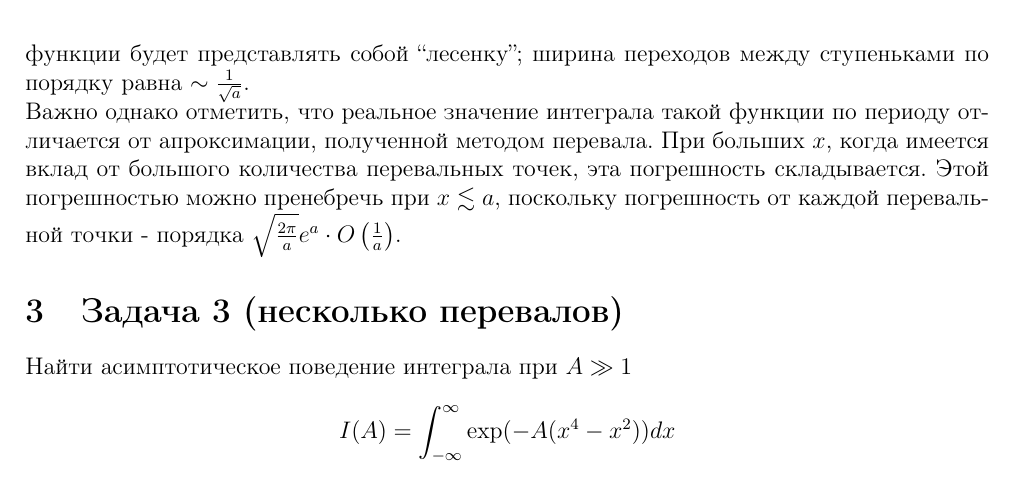
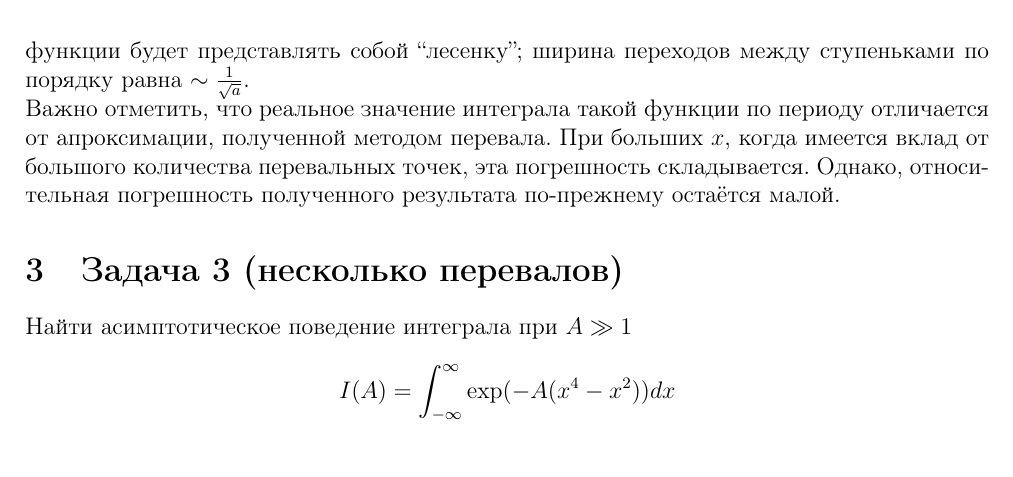
Before and after one commit to Deramer/approximates_2019, a LaTeX document (sem3/sem3.tex): part of page 3 of 5, cut so that both start at the same text. The pictures show the PDF file sem3/sem3.pdf that the author committed with the source.

Commit message:
A correction in task 3 is made.

```diff
--- a/sem3/sem3.tex
+++ b/sem3/sem3.tex
@@ -99,12 +99,10 @@ $t_{2n}$, функция будет испытывать резкий скачо
 \end{figure}
 
 \noindent
-Важно однако отметить, что реальное значение интеграла
+Важно отметить, что реальное значение интеграла
 такой функции по периоду отличается от апроксимации, полученной методом
 перевала. При больших $x$, когда имеется вклад от большого количества
-перевальных точек, эта погрешность складывается. Этой погрешностью
-можно пренебречь при $x\lesssim a$, поскольку погрешность от каждой
-перевальной точки - порядка $\sqrt{\frac{2\pi}{a}}e^{a}\cdot O\left(\frac{1}{a}\right)$.
+перевальных точек, эта погрешность складывается. Однако, относительная погрешность полученного результата по-прежнему остаётся малой.
 
 \section{Задача 3 (несколько перевалов)}
 
```
Also changed, not shown: sem3/sem3.pdf.
